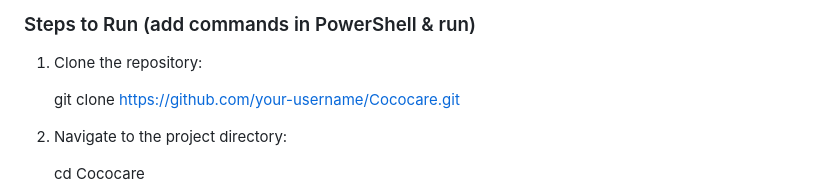
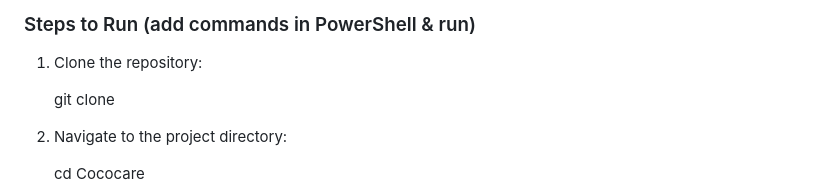
Before and after one commit to VirajTharindu/Cococare-Mobile-App, a Markdown page: README.md, the part around the change. GitHub-like rendering.

```diff
--- a/README.md
+++ b/README.md
@@ -86,7 +86,7 @@ Cococare is a mobile application designed to help coconut farmers and agricultur
 1. Clone the repository:
 
 
-   git clone https://github.com/your-username/Cococare.git
+   git clone
 
 
 3. Navigate to the project directory:
```
